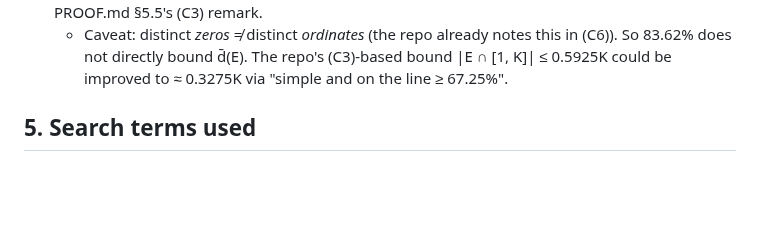
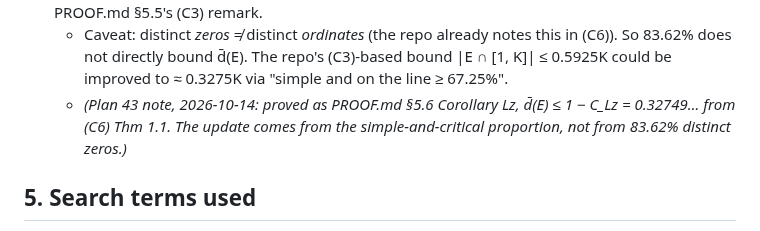
Before and after one commit to speagleg/jacobi-asymptotics, a Markdown page: research/program/novelty_G3p.md, the part around the change. GitHub-like rendering; blank space fills up the shorter version.

```diff
--- a/research/program/novelty_G3p.md
+++ b/research/program/novelty_G3p.md
@@ -205,6 +205,8 @@ not used.
    - Caveat: distinct *zeros* ≠ distinct *ordinates* (the repo already notes this in (C6)). So 83.62% does not
      directly bound d̄(E). The repo's (C3)-based bound |E ∩ [1, K]| ≤ 0.5925K could be improved to ≈ 0.3275K via
      "simple and on the line ≥ 67.25%".
+   - *(Plan 43 note, 2026-10-14: proved as PROOF.md §5.6 Corollary Lz, d̄(E) ≤ 1 − C_Lz = 0.32749… from (C6) Thm 1.1.
+     The update comes from the simple-and-critical proportion, not from 83.62% distinct zeros.)*
 
 ## 5. Search terms used
 - Hankel determinants: "Hankel determinants sums over zeros zeta"; arXiv `abs:Hankel AND abs:"Riemann hypothesis"`;
```
Also changed, not shown: research/program/RESEARCH_PROGRAM.md (+1 -0 lines), research/program/outline_D_G3p.md (+9 -1 lines).
